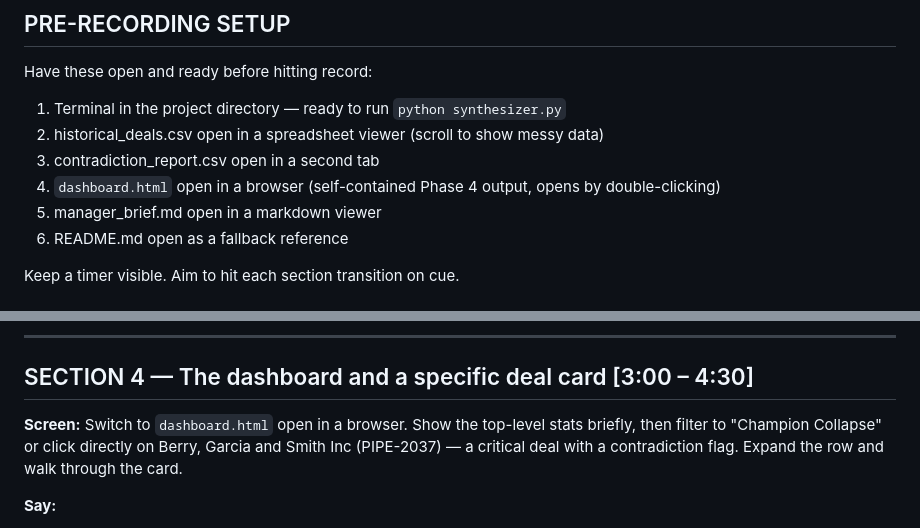
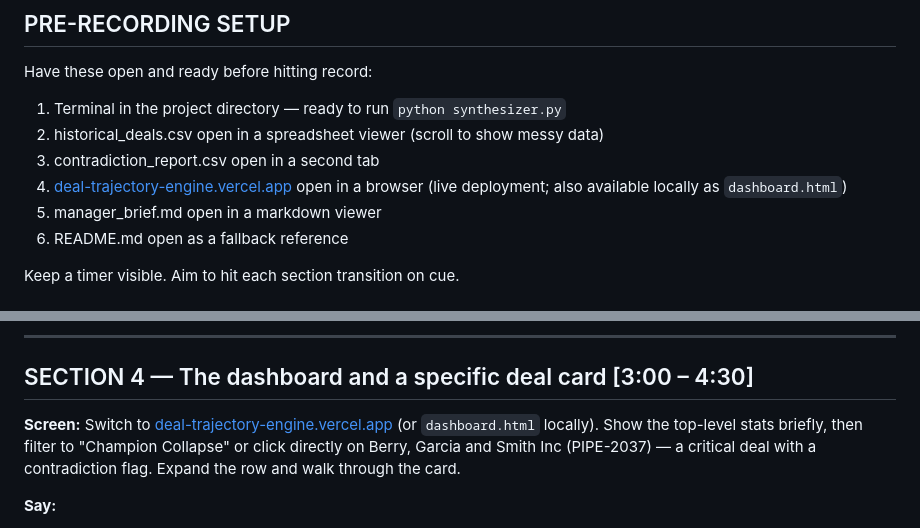
Before and after one commit to FakeJenton/deal-trajectory-engine, a Markdown page: LOOM_SCRIPT.md, 2 parts joined by grey strips. GitHub-like rendering.

```diff
--- a/LOOM_SCRIPT.md
+++ b/LOOM_SCRIPT.md
@@ -10,7 +10,7 @@ Have these open and ready before hitting record:
 1. Terminal in the project directory — ready to run `python synthesizer.py`
 2. historical_deals.csv open in a spreadsheet viewer (scroll to show messy data)
 3. contradiction_report.csv open in a second tab
-4. `dashboard.html` open in a browser (self-contained Phase 4 output, opens by double-clicking)
+4. [deal-trajectory-engine.vercel.app](https://deal-trajectory-engine.vercel.app/) open in a browser (live deployment; also available locally as `dashboard.html`)
 5. manager_brief.md open in a markdown viewer
 6. README.md open as a fallback reference
 
@@ -70,7 +70,7 @@ Here's a specific example." [point to a row] "Behavioral data screams Champion C
 
 ## SECTION 4 — The dashboard and a specific deal card [3:00 – 4:30]
 
-**Screen:** Switch to `dashboard.html` open in a browser. Show the top-level stats briefly, then filter to "Champion Collapse" or click directly on Berry, Garcia and Smith Inc (PIPE-2037) — a critical deal with a contradiction flag. Expand the row and walk through the card.
+**Screen:** Switch to [deal-trajectory-engine.vercel.app](https://deal-trajectory-engine.vercel.app/) (or `dashboard.html` locally). Show the top-level stats briefly, then filter to "Champion Collapse" or click directly on Berry, Garcia and Smith Inc (PIPE-2037) — a critical deal with a contradiction flag. Expand the row and walk through the card.
 
 **Say:**
 
```
Also changed, not shown: README.md (+5 -1 lines).
